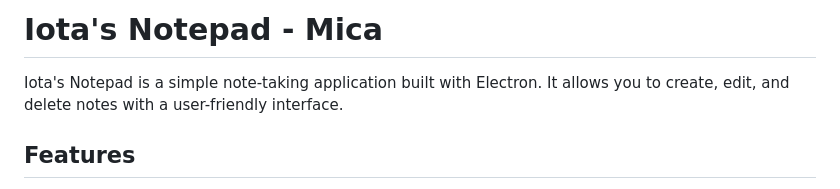
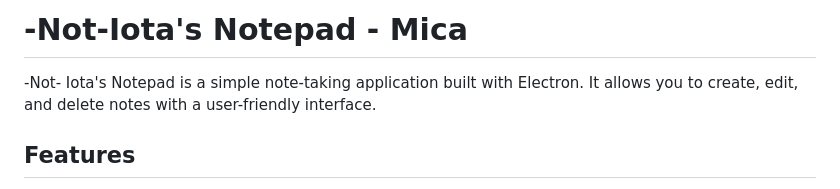
Before and after one commit to vorlie/iotas-notepad, a Markdown page: README.md, the part around the change. Rendered like a GitHub page.

```diff
--- a/README.md
+++ b/README.md
@@ -1,6 +1,6 @@
-# Iota's Notepad - Mica
+# -Not-Iota's Notepad - Mica
 
-Iota's Notepad is a simple note-taking application built with Electron. It allows you to create, edit, and delete notes with a user-friendly interface.
+-Not- Iota's Notepad is a simple note-taking application built with Electron. It allows you to create, edit, and delete notes with a user-friendly interface.
 
 ## Features
 
```
